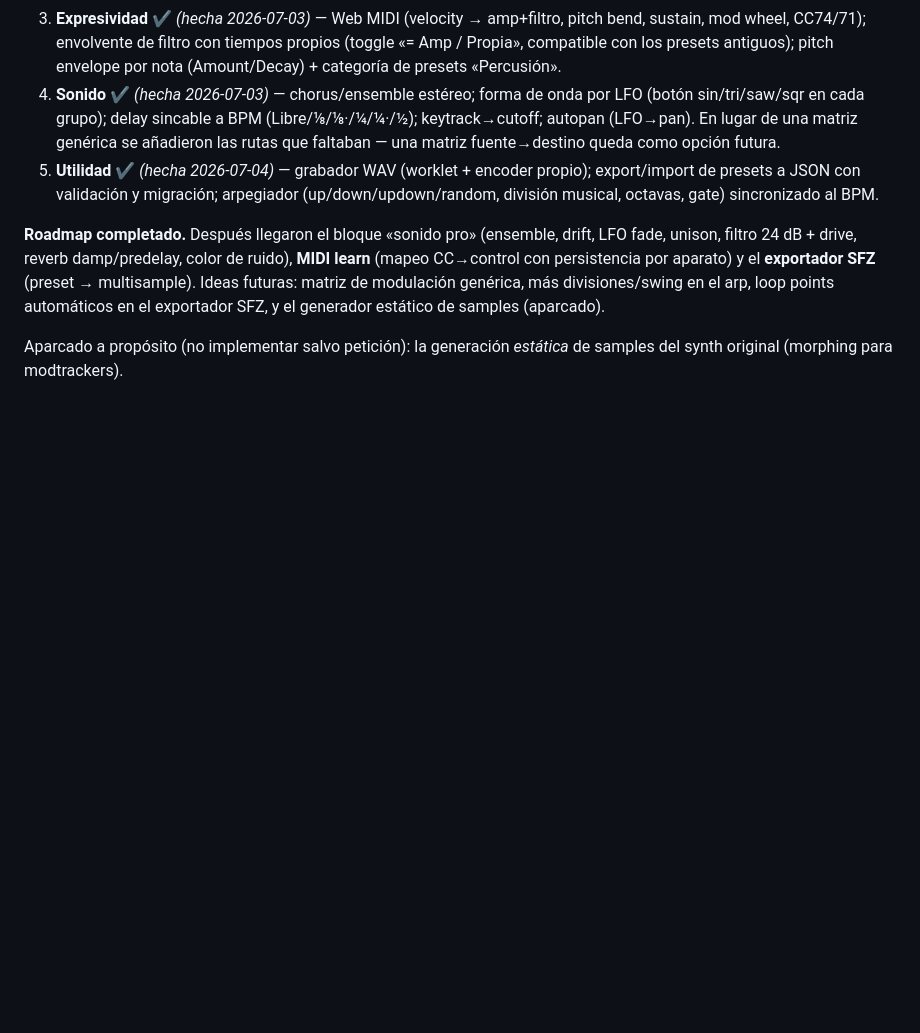
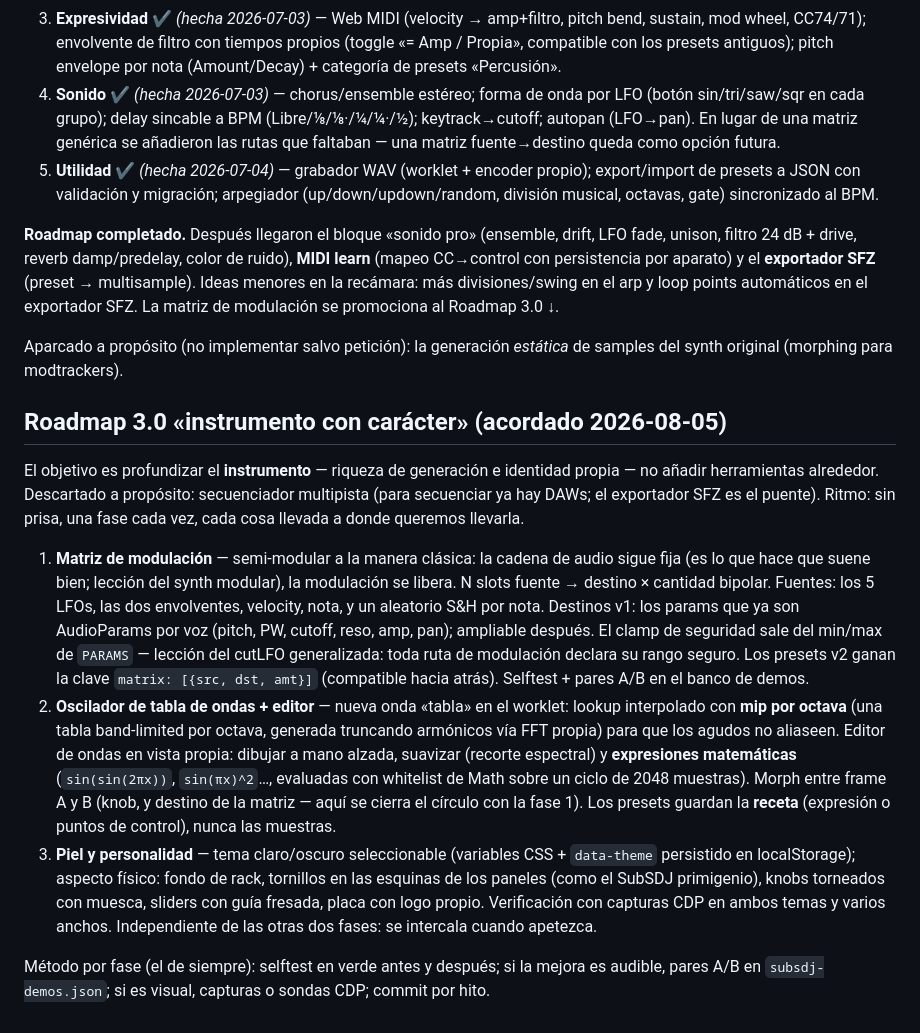
Before and after one commit to sfalbacete/subsdj, a Markdown page: README.md, the part around the change. GitHub-like rendering; blank space fills up the shorter version.

Commit message:
SubSDJ: roadmap 3.0 escrito (matriz de modulacion, wavetable con editor, piel y personalidad)
El proyecto se reabre con objetivo instrumento: profundizar generacion e
identidad propia. Multipista descartado a proposito (DAWs + export SFZ).

Co-Authored-By: Claude Fable 5 <noreply@anthropic.com>

```diff
--- a/README.md
+++ b/README.md
@@ -146,9 +146,46 @@ automáticamente al cargar; la copia v1 se conserva como respaldo.
 **Roadmap completado.** Después llegaron el bloque «sonido pro» (ensemble, drift,
 LFO fade, unison, filtro 24 dB + drive, reverb damp/predelay, color de ruido),
 **MIDI learn** (mapeo CC→control con persistencia por aparato) y el **exportador
-SFZ** (preset → multisample). Ideas futuras: matriz de modulación genérica, más
-divisiones/swing en el arp, loop points automáticos en el exportador SFZ, y el
-generador estático de samples (aparcado).
+SFZ** (preset → multisample). Ideas menores en la recámara: más divisiones/swing
+en el arp y loop points automáticos en el exportador SFZ. La matriz de modulación
+se promociona al Roadmap 3.0 ↓.
 
 Aparcado a propósito (no implementar salvo petición): la generación *estática*
 de samples del synth original (morphing para modtrackers).
+
+## Roadmap 3.0 «instrumento con carácter» (acordado 2026-08-05)
+
+El objetivo es profundizar el **instrumento** — riqueza de generación e identidad
+propia — no añadir herramientas alrededor. Descartado a propósito: secuenciador
+multipista (para secuenciar ya hay DAWs; el exportador SFZ es el puente). Ritmo:
+sin prisa, una fase cada vez, cada cosa llevada a donde queremos llevarla.
+
+1. **Matriz de modulación** — semi-modular a la manera clásica: la cadena de
+   audio sigue fija (es lo que hace que suene bien; lección del synth modular),
+   la modulación se libera. N slots fuente → destino × cantidad bipolar.
+   Fuentes: los 5 LFOs, las dos envolventes, velocity, nota, y un aleatorio
+   S&H por nota. Destinos v1: los params que ya son AudioParams por voz
+   (pitch, PW, cutoff, reso, amp, pan); ampliable después. El clamp de
+   seguridad sale del min/max de `PARAMS` — lección del cutLFO generalizada:
+   toda ruta de modulación declara su rango seguro. Los presets v2 ganan la
+   clave `matrix: [{src, dst, amt}]` (compatible hacia atrás). Selftest +
+   pares A/B en el banco de demos.
+2. **Oscilador de tabla de ondas + editor** — nueva onda «tabla» en el
+   worklet: lookup interpolado con **mip por octava** (una tabla band-limited
+   por octava, generada truncando armónicos vía FFT propia) para que los
+   agudos no aliaseen. Editor de ondas en vista propia: dibujar a mano alzada,
+   suavizar (recorte espectral) y **expresiones matemáticas**
+   (`sin(sin(2πx))`, `sin(πx)^2`…, evaluadas con whitelist de Math sobre un
+   ciclo de 2048 muestras). Morph entre frame A y B (knob, y destino de la
+   matriz — aquí se cierra el círculo con la fase 1). Los presets guardan la
+   **receta** (expresión o puntos de control), nunca las muestras.
+3. **Piel y personalidad** — tema claro/oscuro seleccionable (variables CSS +
+   `data-theme` persistido en localStorage); aspecto físico: fondo de rack,
+   tornillos en las esquinas de los paneles (como el SubSDJ primigenio),
+   knobs torneados con muesca, sliders con guía fresada, placa con logo
+   propio. Verificación con capturas CDP en ambos temas y varios anchos.
+   Independiente de las otras dos fases: se intercala cuando apetezca.
+
+Método por fase (el de siempre): selftest en verde antes y después; si la
+mejora es audible, pares A/B en `subsdj-demos.json`; si es visual, capturas o
+sondas CDP; commit por hito.
```
